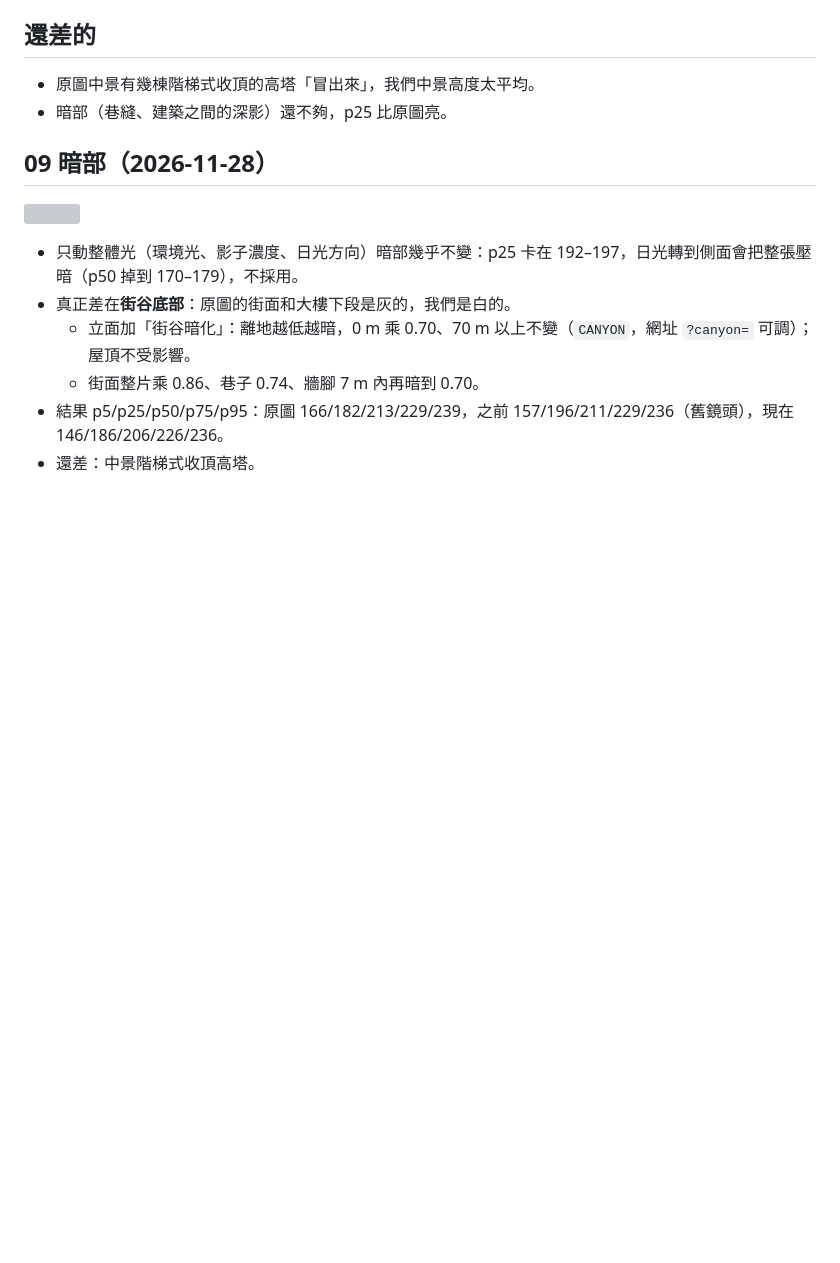
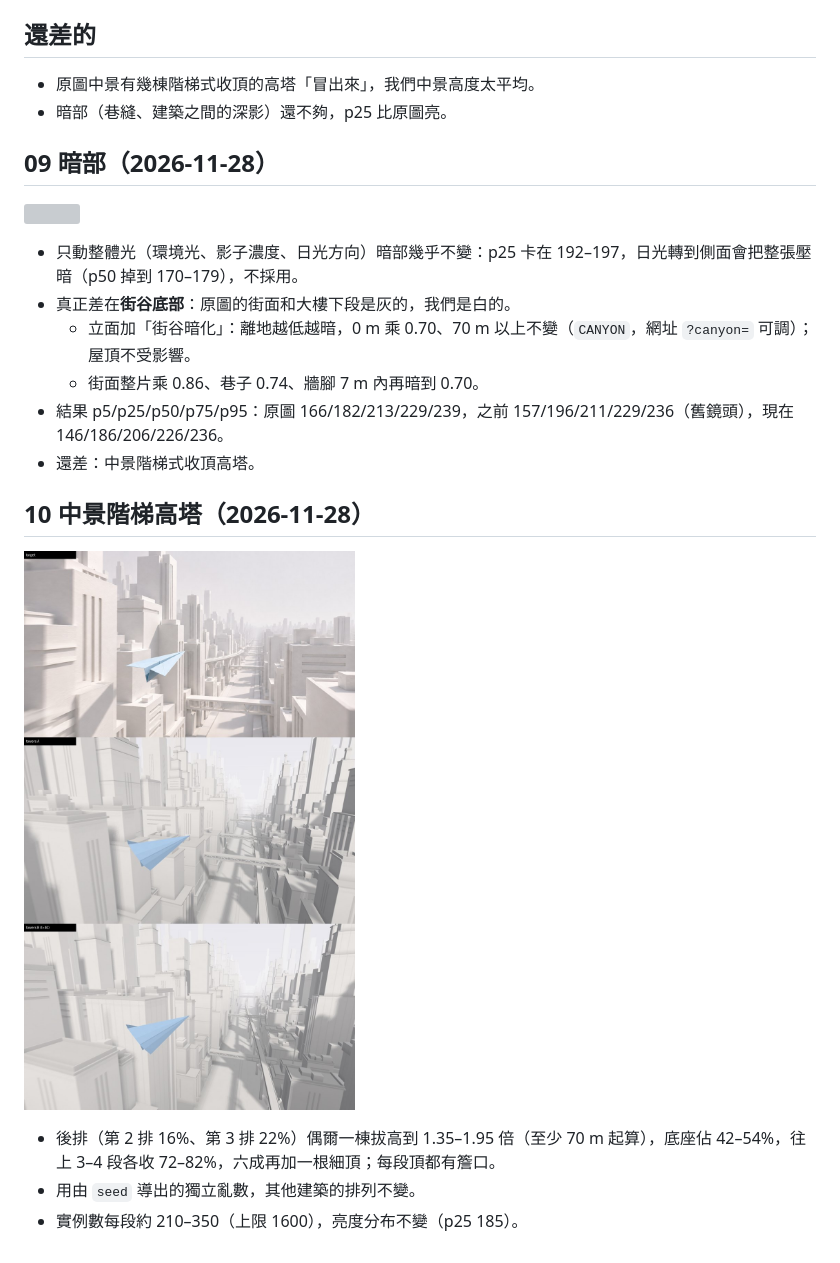
Before and after one commit to youllook/VibingWrapper, a Markdown page: docs/paper-plane/08-細節比對.md, the part around the change. Rendered like a GitHub page; pictures changed too: docs/paper-plane/10-階梯高塔.jpg (added); blank space fills up the shorter version; grey boxes are pictures that could not be loaded.

Commit message:
paper-plane: occasional stepped-crown towers in the back rows
Co-Authored-By: Claude Opus 5.5 <noreply@anthropic.com>

```diff
--- a/docs/paper-plane/08-細節比對.md
+++ b/docs/paper-plane/08-細節比對.md
@@ -29,3 +29,11 @@
   - 街面整片乘 0.86、巷子 0.74、牆腳 7 m 內再暗到 0.70。
 - 結果 p5/p25/p50/p75/p95：原圖 166/182/213/229/239，之前 157/196/211/229/236（舊鏡頭），現在 146/186/206/226/236。
 - 還差：中景階梯式收頂高塔。
+
+## 10 中景階梯高塔（2026-11-28）
+
+![](10-階梯高塔.jpg)
+
+- 後排（第 2 排 16%、第 3 排 22%）偶爾一棟拔高到 1.35–1.95 倍（至少 70 m 起算），底座佔 42–54%，往上 3–4 段各收 72–82%，六成再加一根細頂；每段頂都有簷口。
+- 用由 `seed` 導出的獨立亂數，其他建築的排列不變。
+- 實例數每段約 210–350（上限 1600），亮度分布不變（p25 185）。
```
Also changed, not shown: 1 other file.
